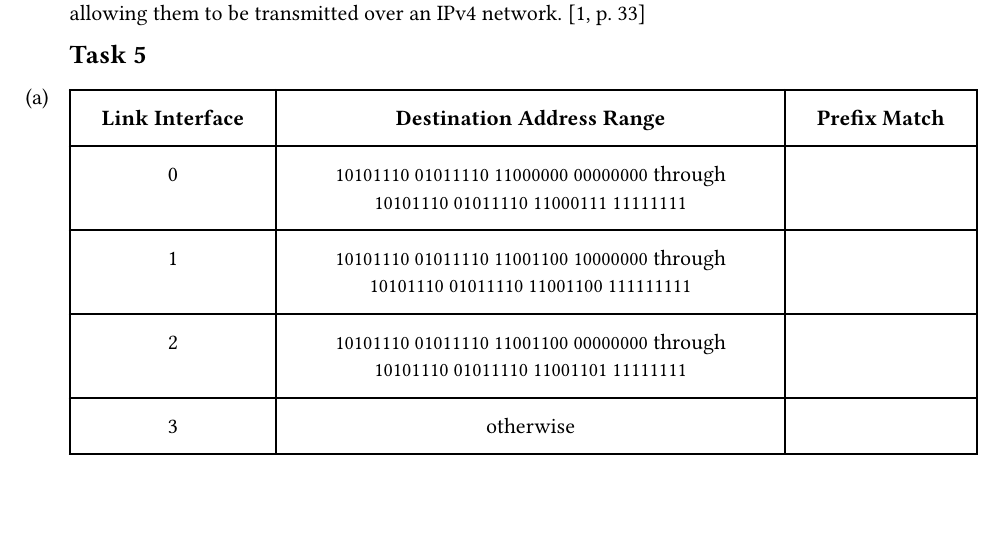
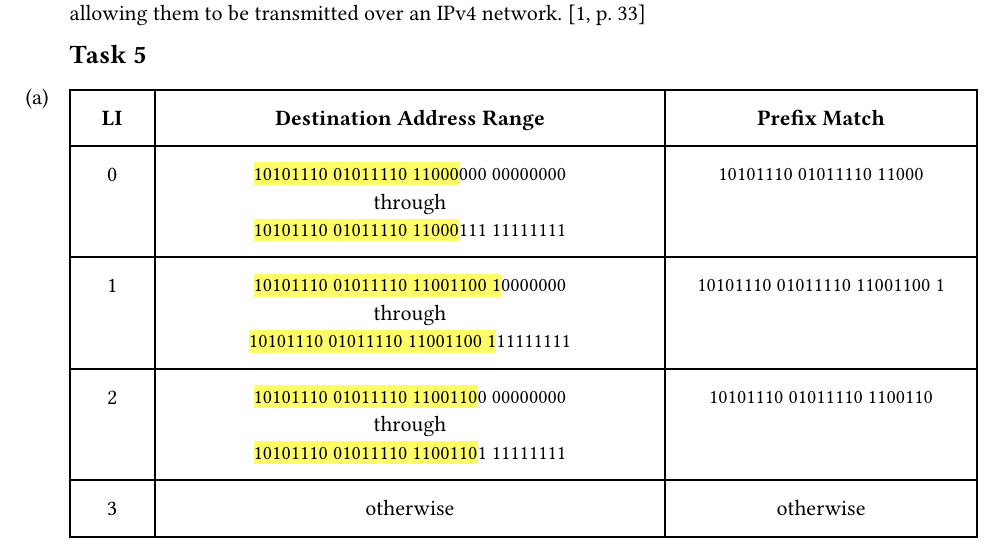
Before and after one commit to paauuuleee/cnuvs, a Typst document (ex3/ex3.typ): part of the page before the commit and part of page 1 of 2 after it, cut so that both start at the same text, the shorter picture padded with empty space. Compiled offline with Typst 0.15; a missing font is replaced by an installed copy or a similar font.

Commit message:
task 5a finished

```diff
--- a/ex3/ex3.typ
+++ b/ex3/ex3.typ
@@ -59,4 +59,3 @@
 
     #table(
         columns: (auto, 1fr, auto),
-        [Link Interface], [Destination Address Range], [Prefix Match],
@@ -66,6 +62,10 @@ through #parbreak() `10101110 01011110 11001100 111111111`], [],
-        [2], [`10101110 01011110 11001100 00000000`
-through #parbreak() `10101110 01011110 11001101 11111111`], [],
-        [3], [otherwise], []
+        [LI], [Destination Address Range], [Prefix Match],
+        [0], [#highlight[`10101110 01011110 11000`]`000 00000000` #parbreak() through #parbreak() #highlight[`10101110 01011110 11000`]`111 11111111`], [`10101110 01011110 11000`],
+        [1], [#highlight[`10101110 01011110 11001100 1`]`0000000`
+#parbreak() through #parbreak() #highlight[`10101110 01011110 11001100 1`]`11111111`], [`10101110 01011110 11001100 1`],
+        [2], [#highlight[`10101110 01011110 1100110`]`0 00000000`
+#parbreak() through #parbreak() #highlight[`10101110 01011110 1100110`]`1 11111111`], [`10101110 01011110 1100110`],
+        [3], [otherwise], [otherwise]
     )
 
 ]
```
Also changed, not shown: ex3/ex3.typ (3 more changed lines).
